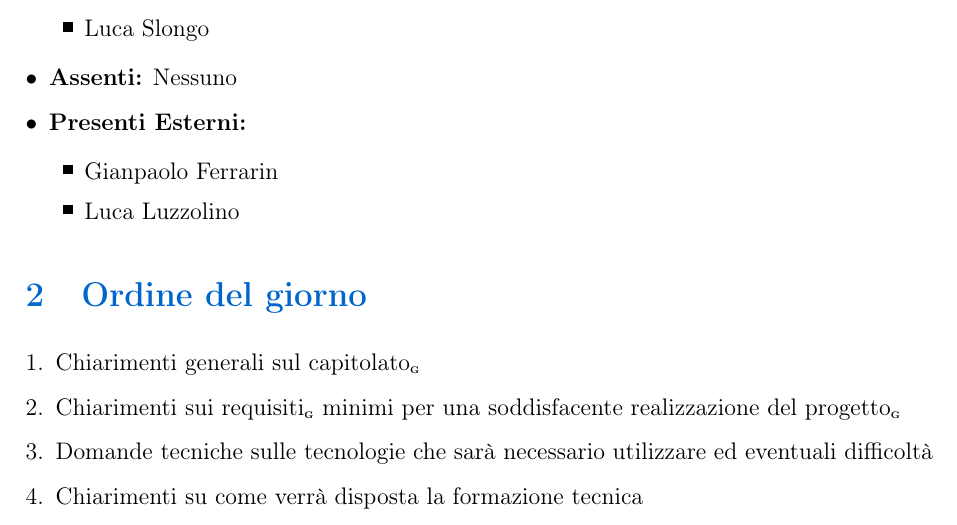
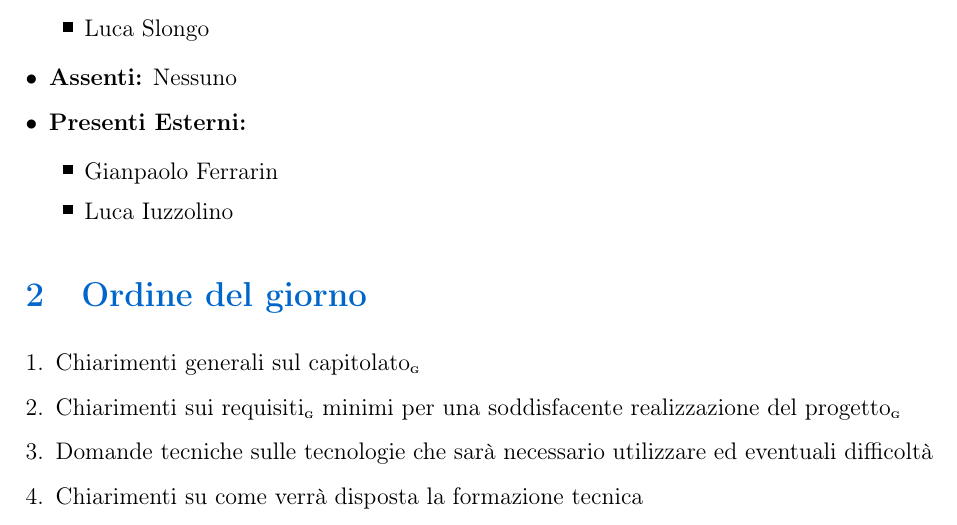
Before and after one commit to BugBustersUnipd/DocumentazioneSWE, a LaTeX document (CANDIDATURA/VERBALI/Esterni/VE_24-10-25 [Eggon]/VE_24-10-25[Eggon].tex): part of page 3 of 5, cut so that both start at the same text. Compiled offline with pdfLaTeX.

Commit message:
Correzione di un cognome

```diff
--- a/CANDIDATURA/VERBALI/Esterni/VE_24-10-25 [Eggon]/VE_24-10-25[Eggon].tex
+++ b/CANDIDATURA/VERBALI/Esterni/VE_24-10-25 [Eggon]/VE_24-10-25[Eggon].tex
@@ -112,7 +112,7 @@ Verbale della prima riunione avvenuta con l'azienda Eggon in via telematica per
     \item \textbf{Presenti Esterni:}
     \begin{itemize}[leftmargin=1.5em, itemsep=3pt, label={\rule[0.5ex]{0.4em}{0.4em}}]
         \item Gianpaolo Ferrarin
-        \item Luca Luzzolino
+        \item Luca Iuzzolino
     \end{itemize}
 
 \end{itemize}
```
Also changed, not shown: CANDIDATURA/VERBALI/Esterni/VE_24-10-25 [Eggon]/VE_24-10-25[Eggon].pdf.
